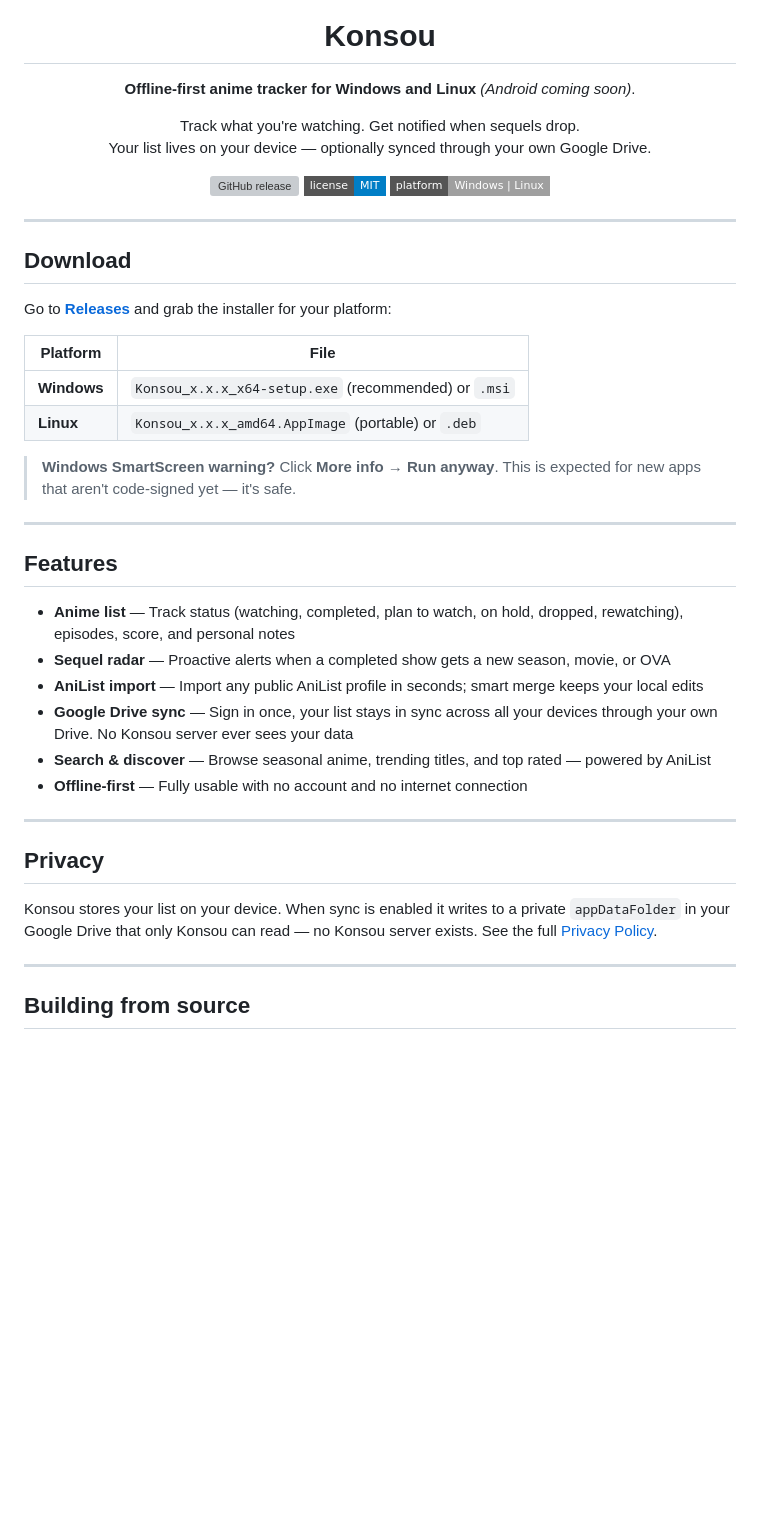
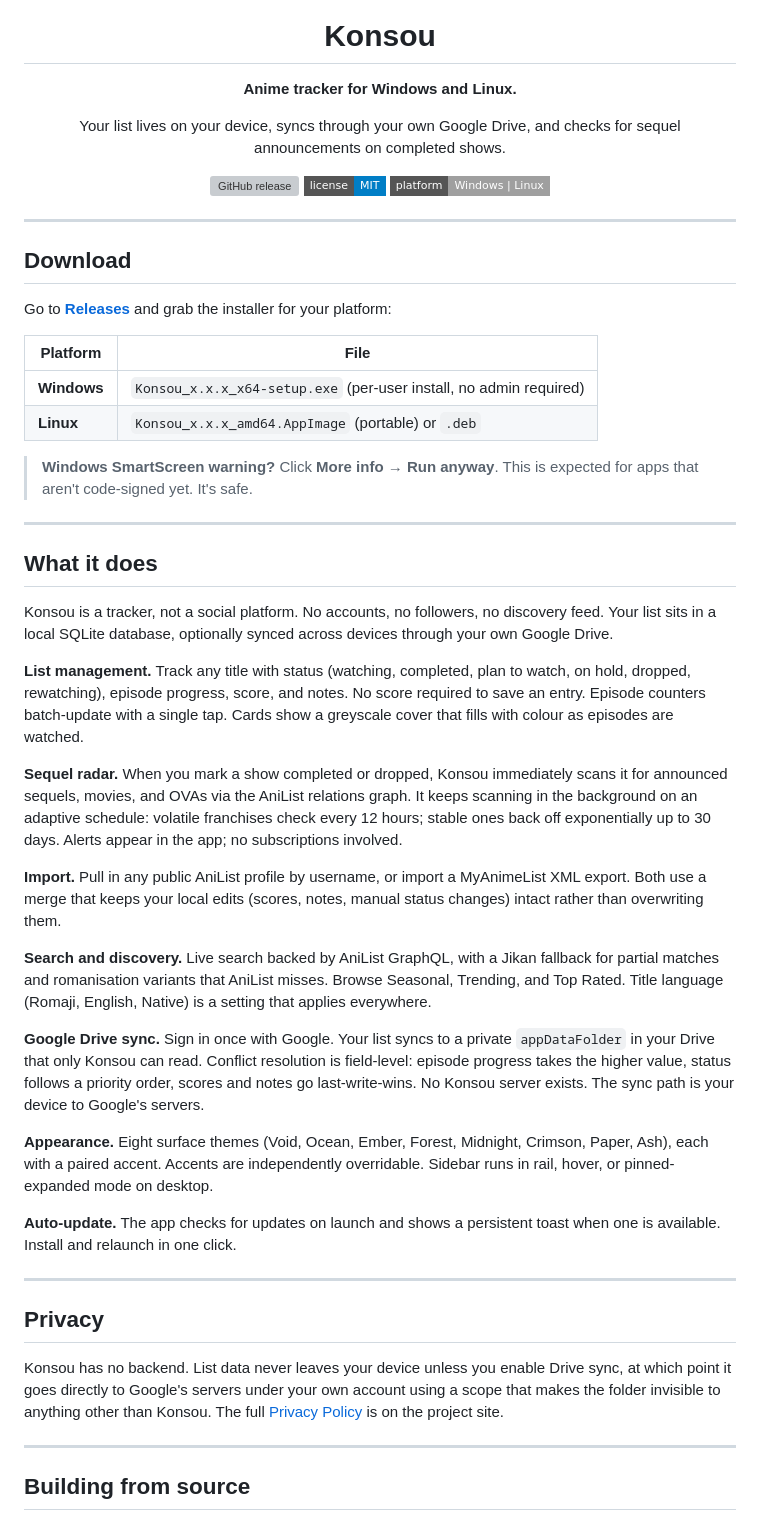
Before and after one commit to ashenvii/Konsou, a Markdown page: README.md, the part around one of its changes. GitHub-like rendering; badges without logos; blank space fills up the shorter version; grey boxes are pictures that could not be loaded.

Commit message:
docs: rewrite README to reflect v0.2.0 state

```diff
--- a/README.md
+++ b/README.md
@@ -4,10 +4,9 @@
 
 # Konsou
 
-**Offline-first anime tracker for Windows and Linux** _(Android coming soon)_.
+**Anime tracker for Windows and Linux.**
 
-Track what you're watching. Get notified when sequels drop.
-Your list lives on your device — optionally synced through your own Google Drive.
+Your list lives on your device, syncs through your own Google Drive, and checks for sequel announcements on completed shows.
 
 [![GitHub release](https://img.shields.io/github/v/release/ashenvii/Konsou?style=flat-square&color=7c3aed)](https://github.com/ashenvii/Konsou/releases/latest)
 [![License: MIT](https://img.shields.io/badge/license-MIT-blue?style=flat-square)](LICENSE)
@@ -23,27 +22,36 @@ Go to **[Releases](https://github.com/ashenvii/Konsou/releases/latest)** and gra
 
 | Platform | File |
 |---|---|
-| **Windows** | `Konsou_x.x.x_x64-setup.exe` (recommended) or `.msi` |
+| **Windows** | `Konsou_x.x.x_x64-setup.exe` (per-user install, no admin required) |
 | **Linux** | `Konsou_x.x.x_amd64.AppImage` (portable) or `.deb` |
 
-> **Windows SmartScreen warning?** Click **More info → Run anyway**. This is expected for new apps that aren't code-signed yet — it's safe.
+> **Windows SmartScreen warning?** Click **More info → Run anyway**. This is expected for apps that aren't code-signed yet. It's safe.
 
 ---
 
-## Features
+## What it does
 
-- **Anime list** — Track status (watching, completed, plan to watch, on hold, dropped, rewatching), episodes, score, and personal notes
-- **Sequel radar** — Proactive alerts when a completed show gets a new season, movie, or OVA
-- **AniList import** — Import any public AniList profile in seconds; smart merge keeps your local edits
-- **Google Drive sync** — Sign in once, your list stays in sync across all your devices through your own Drive. No Konsou server ever sees your data
-- **Search & discover** — Browse seasonal anime, trending titles, and top rated — powered by AniList
-- **Offline-first** — Fully usable with no account and no internet connection
+Konsou is a tracker, not a social platform. No accounts, no followers, no discovery feed. Your list sits in a local SQLite database, optionally synced across devices through your own Google Drive.
+
+**List management.** Track any title with status (watching, completed, plan to watch, on hold, dropped, rewatching), episode progress, score, and notes. No score required to save an entry. Episode counters batch-update with a single tap. Cards show a greyscale cover that fills with colour as episodes are watched.
+
+**Sequel radar.** When you mark a show completed or dropped, Konsou immediately scans it for announced sequels, movies, and OVAs via the AniList relations graph. It keeps scanning in the background on an adaptive schedule: volatile franchises check every 12 hours; stable ones back off exponentially up to 30 days. Alerts appear in the app; no subscriptions involved.
+
+**Import.** Pull in any public AniList profile by username, or import a MyAnimeList XML export. Both use a merge that keeps your local edits (scores, notes, manual status changes) intact rather than overwriting them.
+
+**Search and discovery.** Live search backed by AniList GraphQL, with a Jikan fallback for partial matches and romanisation variants that AniList misses. Browse Seasonal, Trending, and Top Rated. Title language (Romaji, English, Native) is a setting that applies everywhere.
+
+**Google Drive sync.** Sign in once with Google. Your list syncs to a private `appDataFolder` in your Drive that only Konsou can read. Conflict resolution is field-level: episode progress takes the higher value, status follows a priority order, scores and notes go last-write-wins. No Konsou server exists. The sync path is your device to Google's servers.
+
+**Appearance.** Eight surface themes (Void, Ocean, Ember, Forest, Midnight, Crimson, Paper, Ash), each with a paired accent. Accents are independently overridable. Sidebar runs in rail, hover, or pinned-expanded mode on desktop.
+
+**Auto-update.** The app checks for updates on launch and shows a persistent toast when one is available. Install and relaunch in one click.
 
 ---
 
 ## Privacy
 
-Konsou stores your list on your device. When sync is enabled it writes to a private `appDataFolder` in your Google Drive that only Konsou can read — no Konsou server exists. See the full [Privacy Policy](https://ashenvii.github.io/Konsou/privacy.html).
+Konsou has no backend. List data never leaves your device unless you enable Drive sync, at which point it goes directly to Google's servers under your own account using a scope that makes the folder invisible to anything other than Konsou. The full [Privacy Policy](https://ashenvii.github.io/Konsou/privacy.html) is on the project site.
 
 ---
 
```
Also changed, not shown: other parts of README.md (+9 -21 lines).
